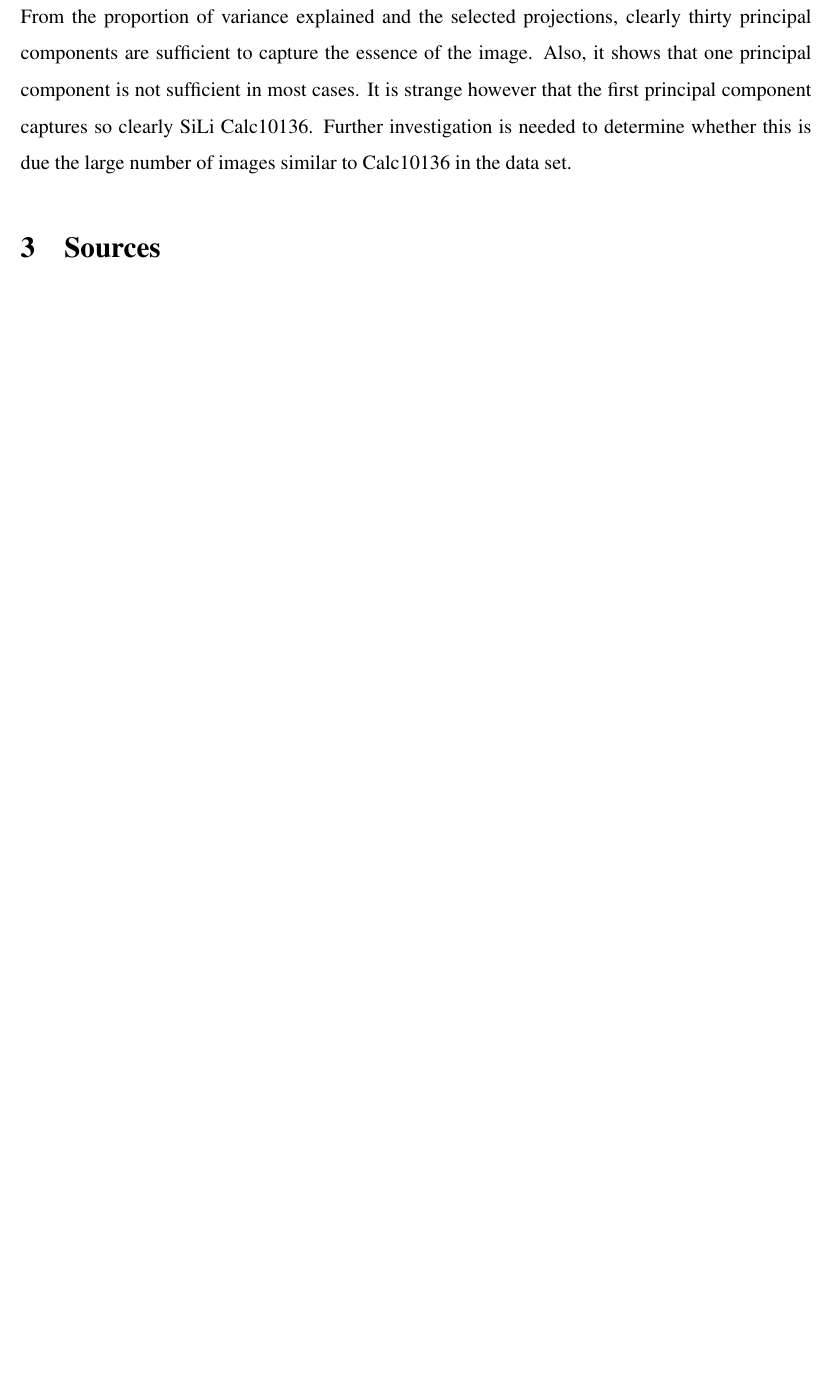
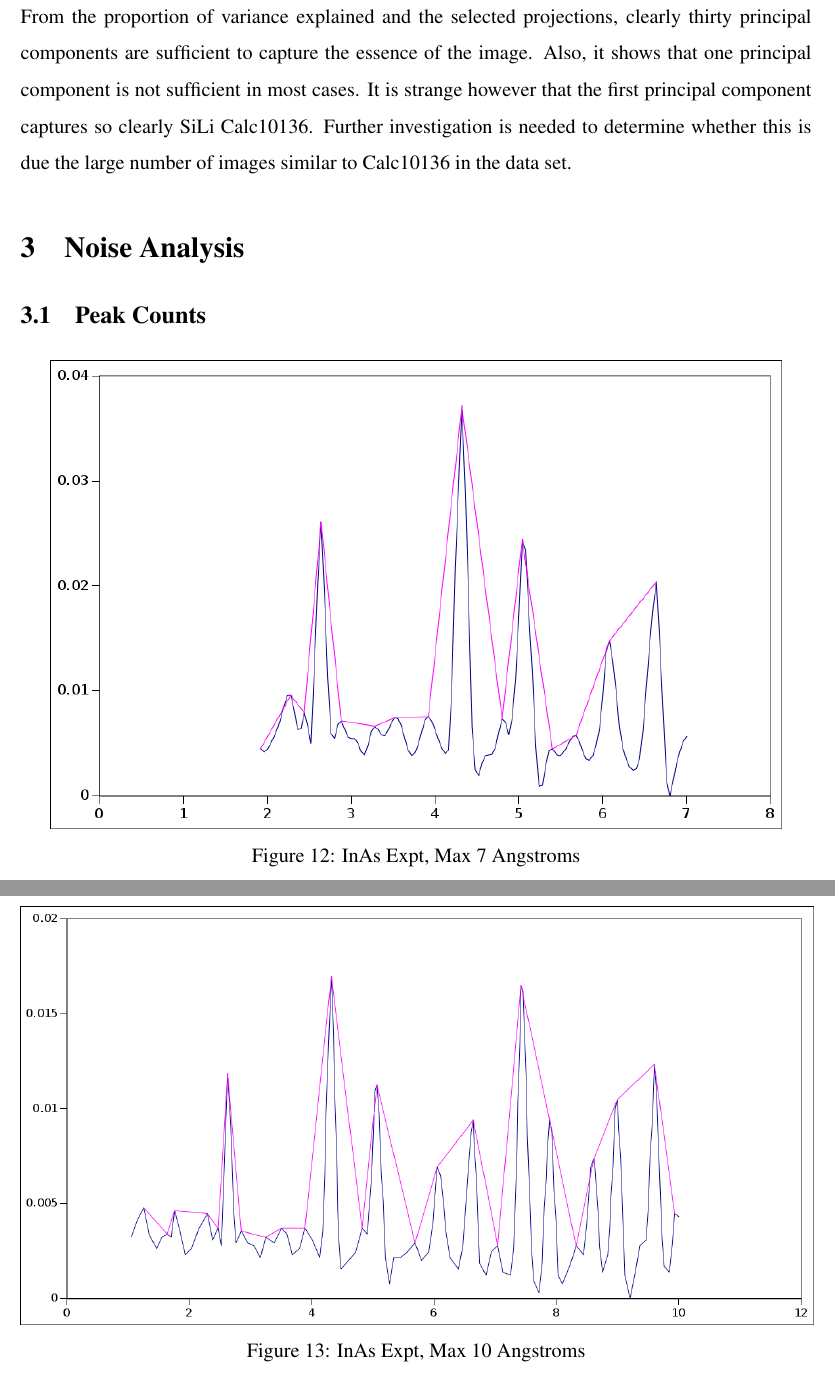
Before and after one commit to chadvoegele/xraysprectrapy, a LaTeX document (doc/xray_spectra_algo_notes.tex): part of page 15 of 15 before the commit and two parts of pages 15 and 16 of 17 after it, the two joined at a grey line, cut so that both start at the same text, the shorter picture padded with empty space. Compiled offline with pdfLaTeX.

Commit message:
add peak counts with different lengths to doc

```diff
--- a/doc/xray_spectra_algo_notes.tex
+++ b/doc/xray_spectra_algo_notes.tex
@@ -257,3 +257,22 @@ is strange however that the first principal component captures so clearly
 SiLi Calc10136. Further investigation is needed to determine whether this is due
 the large number of images similar to Calc10136 in the data set.
 
+\section{Noise Analysis}
+% exp noise example
+% peak counts: estimation method, histogram, dist
+% peak location: estimation method, histogram, dist
+% noise peak heights: estimation method, histogram, dist
+% example noisy images
+% peak counts for max lengths
+\subsection{Peak Counts}
+\begin{figure}[ht]
+  \begin{center}
+    \includegraphics[scale=0.5]{figs/inas_peaks_7ang.png}
+    \caption{InAs Expt, Max 7 Angstroms}
+  \end{center}
+\end{figure}
+
+\begin{figure}[ht]
+  \begin{center}
+    \includegraphics[scale=0.4]{figs/inas_peaks_10ang.png}
+    \caption{InAs Expt, Max 10 Angstroms}
```
Also changed, not shown: doc/figs/inas_peaks_10ang.png (added), doc/figs/inas_peaks_7ang.png (added), doc/xray_spectra_algo_notes.pdf, doc/xray_spectra_algo_notes.tex (4 more changed lines).
